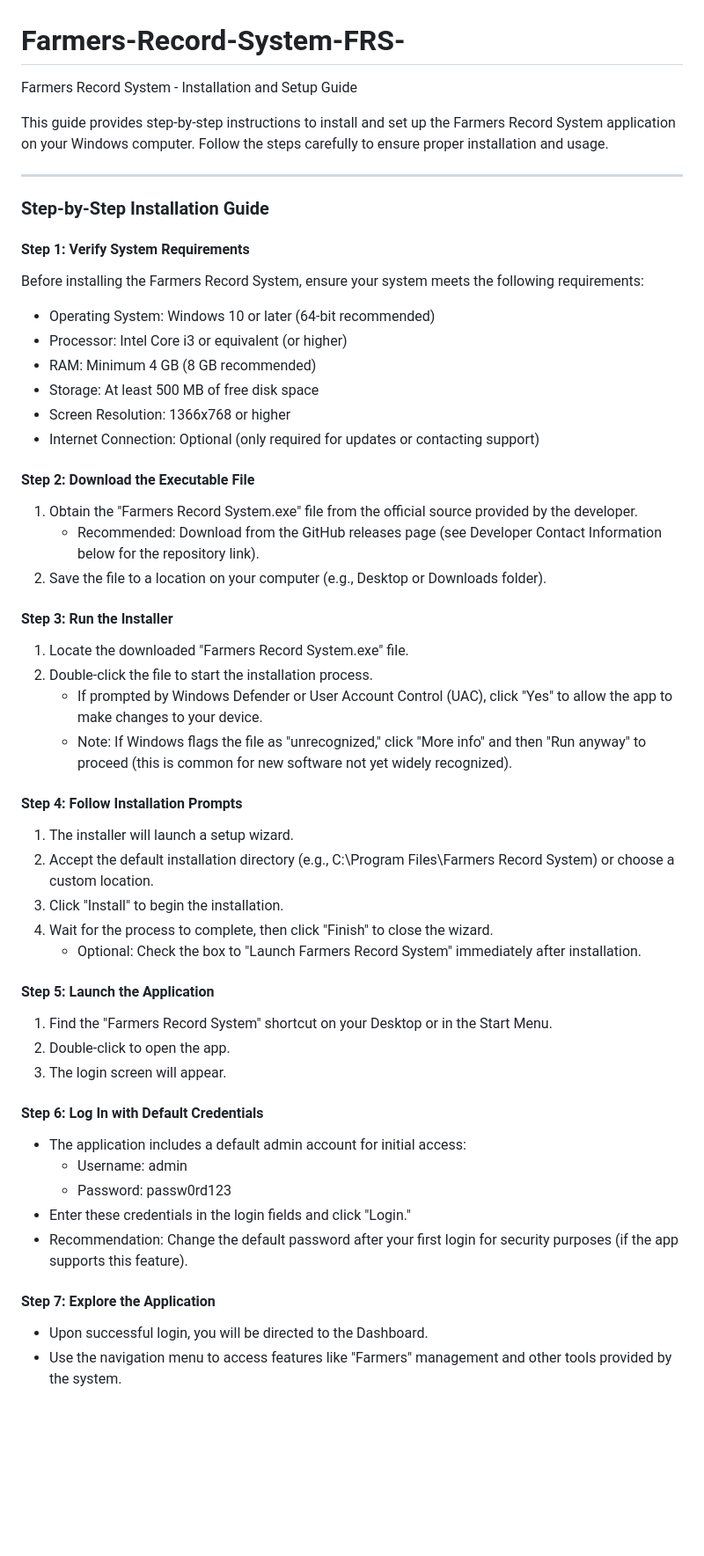
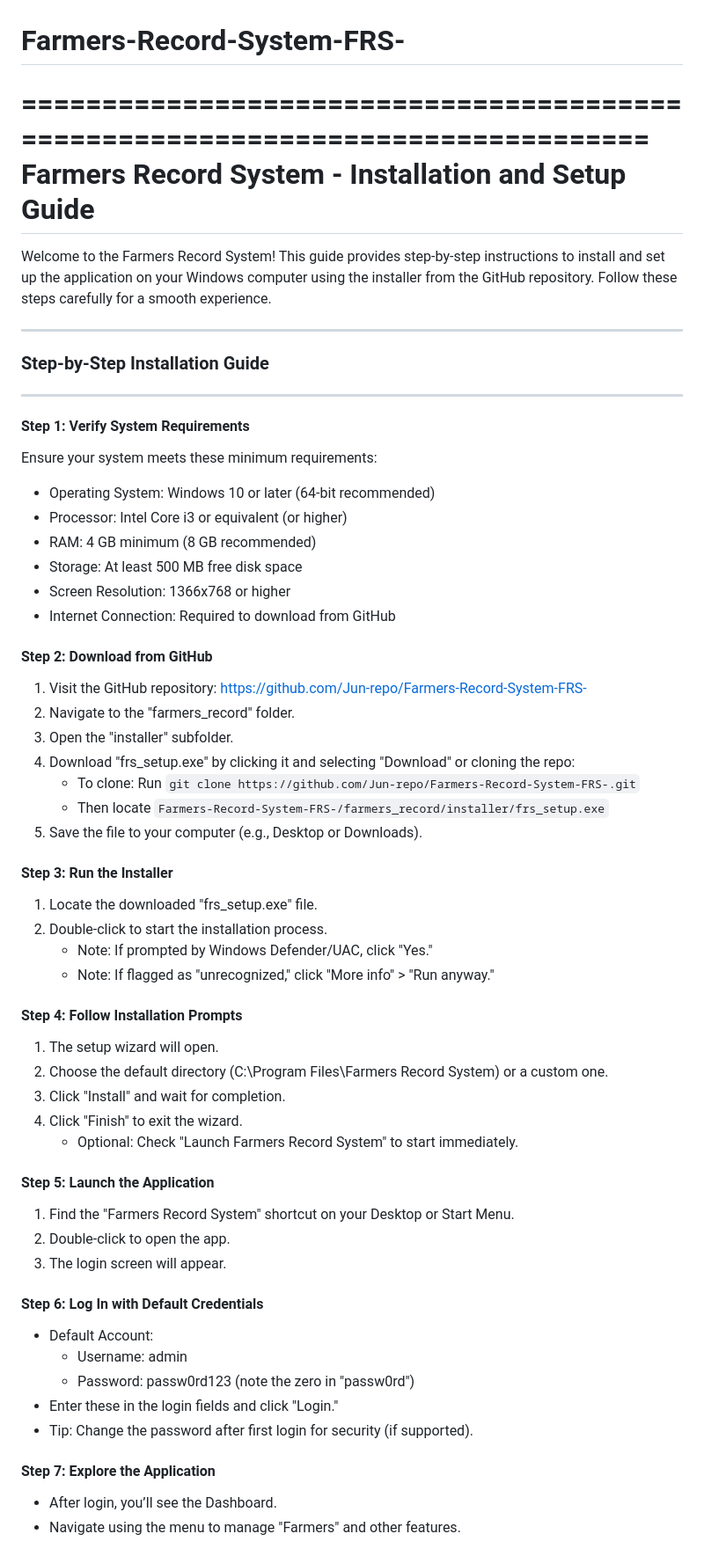
Before and after one commit to Jun-repo/Farmers-Record-System-FRS-, a Markdown page: README.md, the part around one of its changes. Shown at 88% size. Rendered like a GitHub page; blank space fills up the shorter version.

```diff
--- a/README.md
+++ b/README.md
@@ -1,52 +1,60 @@
 # Farmers-Record-System-FRS-
-Farmers Record System - Installation and Setup Guide
+================================================================================
+          Farmers Record System - Installation and Setup Guide
+================================================================================
 
-This guide provides step-by-step instructions to install and set up the Farmers Record System application on your Windows computer. Follow the steps carefully to ensure proper installation and usage.
+Welcome to the Farmers Record System! This guide provides step-by-step instructions
+to install and set up the application on your Windows computer using the installer
+from the GitHub repository. Follow these steps carefully for a smooth experience.
 
----
-
+--------------------------------------------------------------------------------
 ### Step-by-Step Installation Guide
+--------------------------------------------------------------------------------
 
 #### Step 1: Verify System Requirements
-Before installing the Farmers Record System, ensure your system meets the following requirements:
-- Operating System: Windows 10 or later (64-bit recommended)
-- Processor: Intel Core i3 or equivalent (or higher)
-- RAM: Minimum 4 GB (8 GB recommended)
-- Storage: At least 500 MB of free disk space
-- Screen Resolution: 1366x768 or higher
-- Internet Connection: Optional (only required for updates or contacting support)
+Ensure your system meets these minimum requirements:
+  * Operating System: Windows 10 or later (64-bit recommended)
+  * Processor: Intel Core i3 or equivalent (or higher)
+  * RAM: 4 GB minimum (8 GB recommended)
+  * Storage: At least 500 MB free disk space
+  * Screen Resolution: 1366x768 or higher
+  * Internet Connection: Required to download from GitHub
 
-#### Step 2: Download the Executable File
-1. Obtain the "Farmers Record System.exe" file from the official source provided by the developer.
-   - Recommended: Download from the GitHub releases page (see Developer Contact Information below for the repository link).
-2. Save the file to a location on your computer (e.g., Desktop or Downloads folder).
+#### Step 2: Download from GitHub
+  1. Visit the GitHub repository: https://github.com/Jun-repo/Farmers-Record-System-FRS-
+  2. Navigate to the "farmers_record" folder.
+  3. Open the "installer" subfolder.
+  4. Download "frs_setup.exe" by clicking it and selecting "Download" or cloning the repo:
+     - To clone: Run `git clone https://github.com/Jun-repo/Farmers-Record-System-FRS-.git`
+     - Then locate `Farmers-Record-System-FRS-/farmers_record/installer/frs_setup.exe`
+  5. Save the file to your computer (e.g., Desktop or Downloads).
 
 #### Step 3: Run the Installer
-1. Locate the downloaded "Farmers Record System.exe" file.
-2. Double-click the file to start the installation process.
-   - If prompted by Windows Defender or User Account Control (UAC), click "Yes" to allow the app to make changes to your device.
-   - Note: If Windows flags the file as "unrecognized," click "More info" and then "Run anyway" to proceed (this is common for new software not yet widely recognized).
+  1. Locate the downloaded "frs_setup.exe" file.
+  2. Double-click to start the installation process.
+     - Note: If prompted by Windows Defender/UAC, click "Yes."
+     - Note: If flagged as "unrecognized," click "More info" > "Run anyway."
 
 #### Step 4: Follow Installation Prompts
-1. The installer will launch a setup wizard.
-2. Accept the default installation directory (e.g., C:\Program Files\Farmers Record System) or choose a custom location.
-3. Click "Install" to begin the installation.
-4. Wait for the process to complete, then click "Finish" to close the wizard.
-   - Optional: Check the box to "Launch Farmers Record System" immediately after installation.
+  1. The setup wizard will open.
+  2. Choose the default directory (C:\Program Files\Farmers Record System) or a custom one.
+  3. Click "Install" and wait for completion.
+  4. Click "Finish" to exit the wizard.
+     - Optional: Check "Launch Farmers Record System" to start immediately.
 
 #### Step 5: Launch the Application
-1. Find the "Farmers Record System" shortcut on your Desktop or in the Start Menu.
-2. Double-click to open the app.
-3. The login screen will appear.
+  1. Find the "Farmers Record System" shortcut on your Desktop or Start Menu.
+  2. Double-click to open the app.
+  3. The login screen will appear.
 
 #### Step 6: Log In with Default Credentials
-- The application includes a default admin account for initial access:
-  - Username: admin
-  - Password: passw0rd123
-- Enter these credentials in the login fields and click "Login."
-- Recommendation: Change the default password after your first login for security purposes (if the app supports this feature).
+  * Default Account:
+    - Username: admin
+    - Password: passw0rd123 (note the zero in "passw0rd")
+  * Enter these in the login fields and click "Login."
+  * Tip: Change the password after first login for security (if supported).
 
 #### Step 7: Explore the Application
-- Upon successful login, you will be directed to the Dashboard.
-- Use the navigation menu to access features like "Farmers" management and other tools provided by the system.
+  - After login, you’ll see the Dashboard.
+  - Navigate using the menu to manage "Farmers" and other features.
 
```
Also changed, not shown: other parts of README.md (+32 -30 lines).
